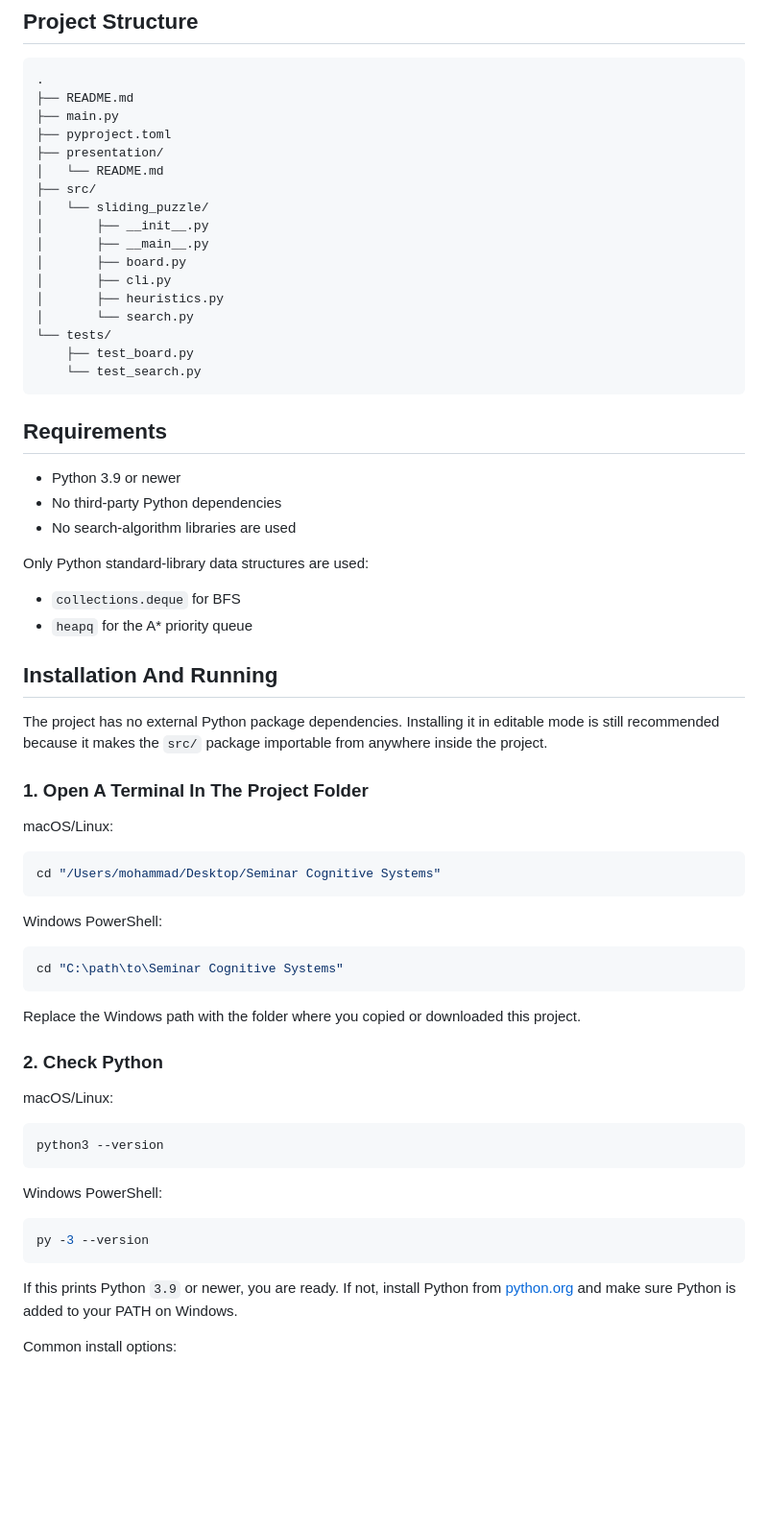
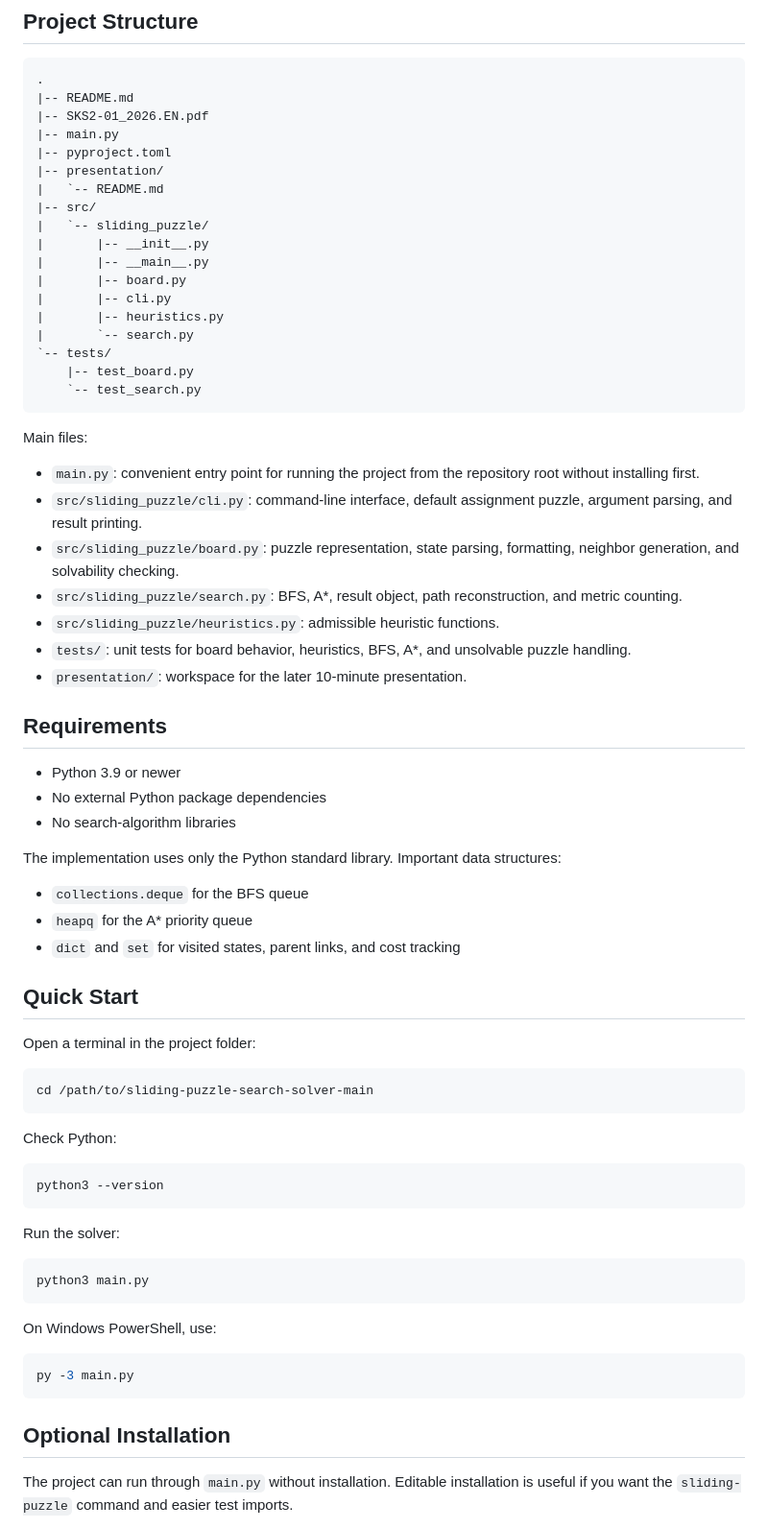
Before and after one commit to khaleel-git/Sliding-Block-Puzzle-Solver, a Markdown page: README.md, the part around one of its changes. Shown at 96% size. GitHub-like rendering; blank space fills up the shorter version.

````diff
--- a/README.md
+++ b/README.md
@@ -36,70 +92,82 @@ _ 1 2
 
 ```text
 .
-├── README.md
-├── main.py
-├── pyproject.toml
-├── presentation/
-│   └── README.md
-├── src/
-│   └── sliding_puzzle/
-│       ├── __init__.py
-│       ├── __main__.py
-│       ├── board.py
-│       ├── cli.py
-│       ├── heuristics.py
-│       └── search.py
-└── tests/
-    ├── test_board.py
-    └── test_search.py
+|-- README.md
+|-- SKS2-01_2026.EN.pdf
+|-- main.py
+|-- pyproject.toml
+|-- presentation/
+|   `-- README.md
+|-- src/
+|   `-- sliding_puzzle/
+|       |-- __init__.py
+|       |-- __main__.py
+|       |-- board.py
+|       |-- cli.py
+|       |-- heuristics.py
+|       `-- search.py
+`-- tests/
+    |-- test_board.py
+    `-- test_search.py
 ```
+
+Main files:
+
+- `main.py`: convenient entry point for running the project from the repository
+  root without installing first.
+- `src/sliding_puzzle/cli.py`: command-line interface, default assignment
+  puzzle, argument parsing, and result printing.
+- `src/sliding_puzzle/board.py`: puzzle representation, state parsing,
+  formatting, neighbor generation, and solvability checking.
+- `src/sliding_puzzle/search.py`: BFS, A*, result object, path reconstruction,
+  and metric counting.
+- `src/sliding_puzzle/heuristics.py`: admissible heuristic functions.
+- `tests/`: unit tests for board behavior, heuristics, BFS, A*, and
+  unsolvable puzzle handling.
+- `presentation/`: workspace for the later 10-minute presentation.
 
 ## Requirements
 
 - Python 3.9 or newer
-- No third-party Python dependencies
-- No search-algorithm libraries are used
+- No external Python package dependencies
+- No search-algorithm libraries
 
-Only Python standard-library data structures are used:
+The implementation uses only the Python standard library. Important data
+structures:
 
-- `collections.deque` for BFS
+- `collections.deque` for the BFS queue
 - `heapq` for the A* priority queue
+- `dict` and `set` for visited states, parent links, and cost tracking
 
-## Installation And Running
+## Quick Start
 
-The project has no external Python package dependencies. Installing it in editable mode is still recommended because it makes the `src/` package importable from anywhere inside the project.
-
-### 1. Open A Terminal In The Project Folder
-
-macOS/Linux:
+Open a terminal in the project folder:
 
 ```bash
-cd "/Users/mohammad/Desktop/Seminar Cognitive Systems"
+cd /path/to/sliding-puzzle-search-solver-main
 ```
 
-Windows PowerShell:
-
-```powershell
-cd "C:\path\to\Seminar Cognitive Systems"
-```
-
-Replace the Windows path with the folder where you copied or downloaded this project.
-
-### 2. Check Python
-
-macOS/Linux:
+Check Python:
 
 ```bash
 python3 --version
 ```
 
-Windows PowerShell:
+Run the solver:
+
+```bash
+python3 main.py
+```
+
+On Windows PowerShell, use:
 
 ```powershell
-py -3 --version
+py -3 main.py
 ```
 
-If this prints Python `3.9` or newer, you are ready. If not, install Python from [python.org](https://www.python.org/downloads/) and make sure Python is added to your PATH on Windows.
+## Optional Installation
 
-Common install options:
+The project can run through `main.py` without installation. Editable
+installation is useful if you want the `sliding-puzzle` command and easier test
+imports.
 
````
Also changed, not shown: other parts of README.md (+240 -170 lines).
